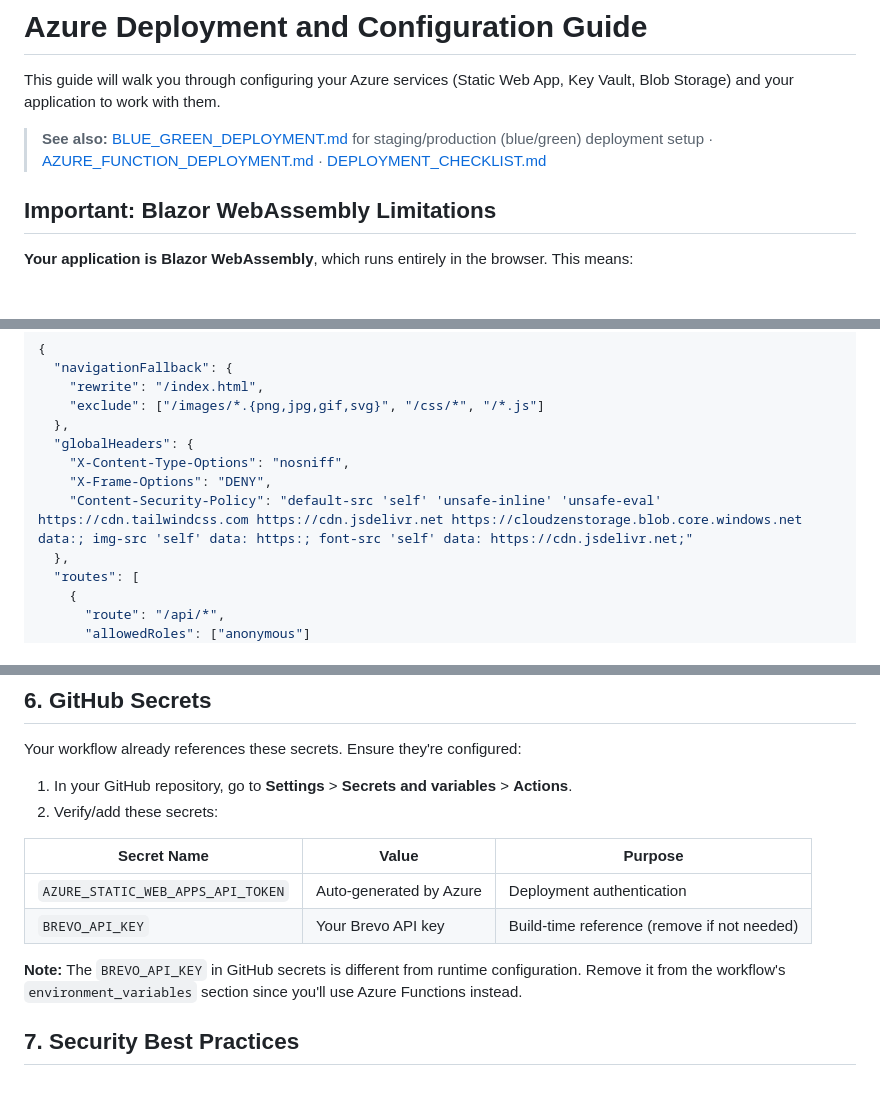
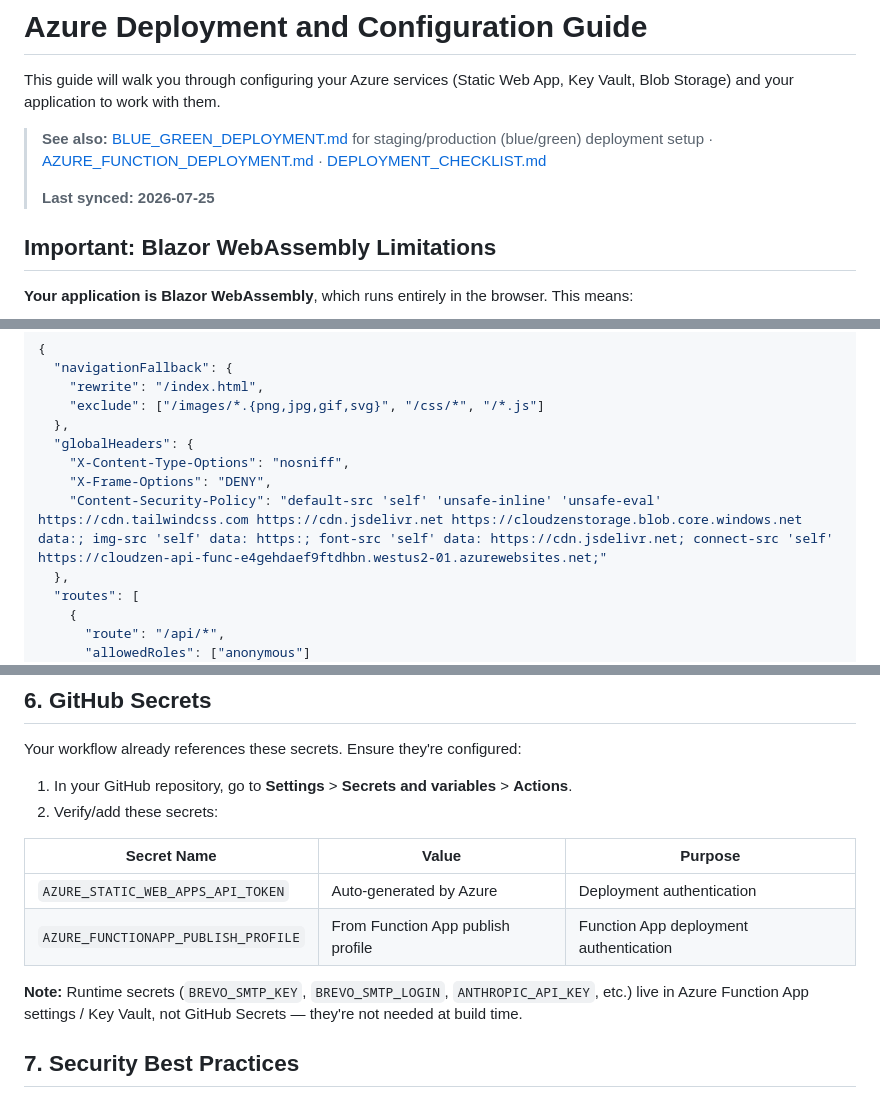
Before and after one commit to dariemcarlosdev/CloudZen, a Markdown page: docs/02-deployment/DEPLOYMENT_GUIDE.md, 3 parts joined by grey strips. Drawn GitHub-style; blank space fills up the shorter version.

```diff
--- a/docs/02-deployment/DEPLOYMENT_GUIDE.md
+++ b/docs/02-deployment/DEPLOYMENT_GUIDE.md
@@ -3,6 +3,8 @@
 This guide will walk you through configuring your Azure services (Static Web App, Key Vault, Blob Storage) and your application to work with them.
 
 > **See also:** [BLUE_GREEN_DEPLOYMENT.md](BLUE_GREEN_DEPLOYMENT.md) for staging/production (blue/green) deployment setup · [AZURE_FUNCTION_DEPLOYMENT.md](AZURE_FUNCTION_DEPLOYMENT.md) · [DEPLOYMENT_CHECKLIST.md](DEPLOYMENT_CHECKLIST.md)
+>
+> **Last synced: 2026-07-25**
 
 ## Important: Blazor WebAssembly Limitations
 
@@ -49,7 +51,7 @@ Azure Static Web Apps requires a configuration file for routing, security header
   "globalHeaders": {
     "X-Content-Type-Options": "nosniff",
     "X-Frame-Options": "DENY",
-    "Content-Security-Policy": "default-src 'self' 'unsafe-inline' 'unsafe-eval' https://cdn.tailwindcss.com https://cdn.jsdelivr.net https://cloudzenstorage.blob.core.windows.net data:; img-src 'self' data: https:; font-src 'self' data: https://cdn.jsdelivr.net;"
+    "Content-Security-Policy": "default-src 'self' 'unsafe-inline' 'unsafe-eval' https://cdn.tailwindcss.com https://cdn.jsdelivr.net https://cloudzenstorage.blob.core.windows.net data:; img-src 'self' data: https:; font-src 'self' data: https://cdn.jsdelivr.net; connect-src 'self' https://cloudzen-api-func-e4gehdaef9ftdhbn.westus2-01.azurewebsites.net;"
   },
   "routes": [
     {
@@ -370,9 +373,9 @@ Your workflow already references these secrets. Ensure they're configured:
 | Secret Name | Value | Purpose |
 |------------|-------|---------|
 | `AZURE_STATIC_WEB_APPS_API_TOKEN` | Auto-generated by Azure | Deployment authentication |
-| `BREVO_API_KEY` | Your Brevo API key | Build-time reference (remove if not needed) |
+| `AZURE_FUNCTIONAPP_PUBLISH_PROFILE` | From Function App publish profile | Function App deployment authentication |
 
-**Note:** The `BREVO_API_KEY` in GitHub secrets is different from runtime configuration. Remove it from the workflow's `environment_variables` section since you'll use Azure Functions instead.
+**Note:** Runtime secrets (`BREVO_SMTP_KEY`, `BREVO_SMTP_LOGIN`, `ANTHROPIC_API_KEY`, etc.) live in Azure Function App settings / Key Vault, not GitHub Secrets — they're not needed at build time.
 
 ## 7. Security Best Practices
 
```
Also changed, not shown: other parts of docs/02-deployment/DEPLOYMENT_GUIDE.md (+50 -46 lines), docs/02-deployment/DEPLOYMENT_CHECKLIST.md (+2 -2 lines).
